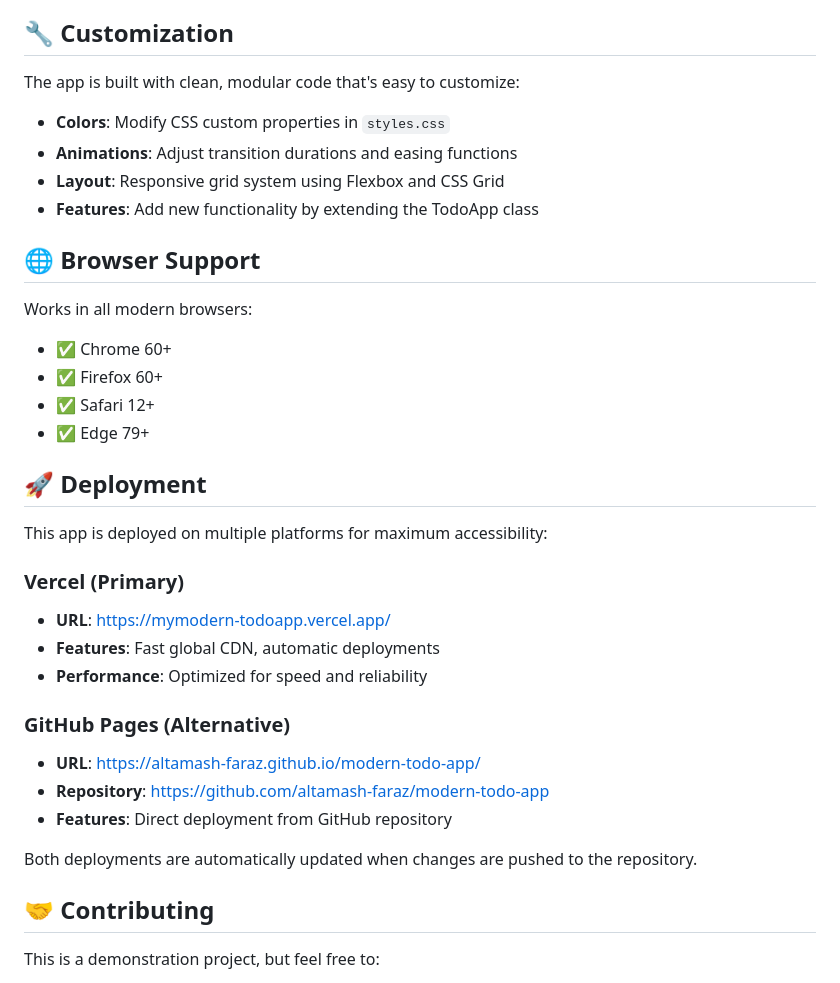
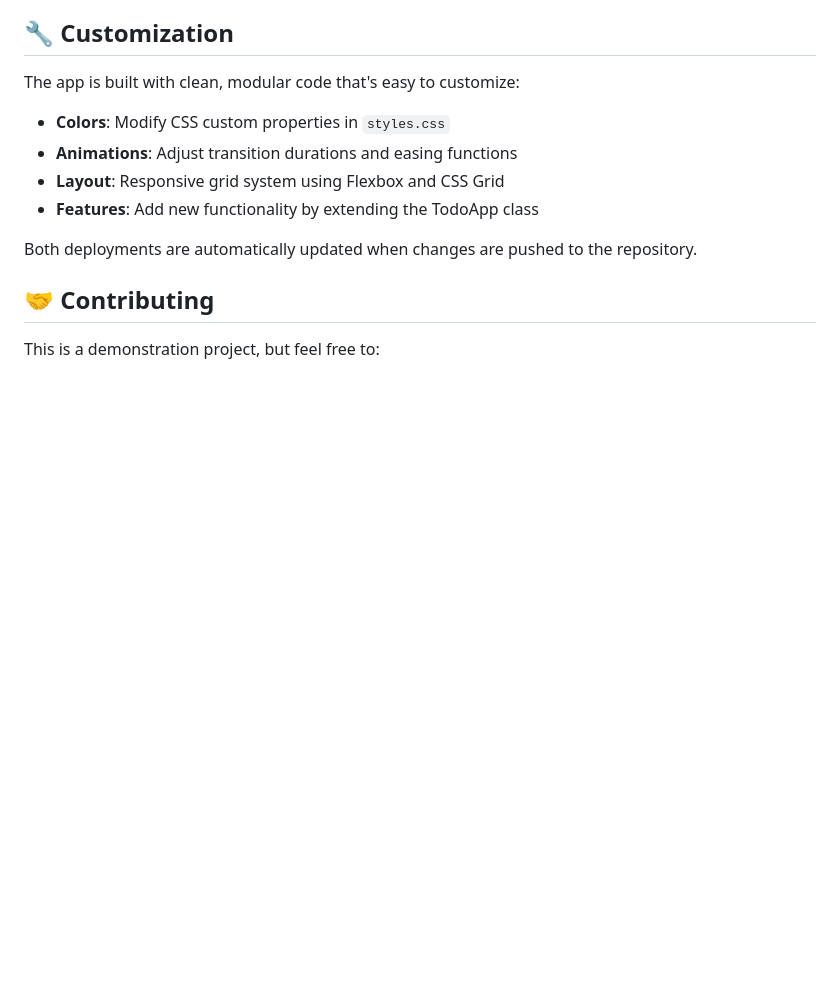
Before and after one commit to altamash-faraz/modern-todo-app, a Markdown page: README.md, the part around one of its changes. Drawn GitHub-style; blank space fills up the shorter version.

```diff
--- a/README.md
+++ b/README.md
@@ -159,28 +86,6 @@ The app is built with clean, modular code that's easy to customize:
 - **Animations**: Adjust transition durations and easing functions
 - **Layout**: Responsive grid system using Flexbox and CSS Grid
 - **Features**: Add new functionality by extending the TodoApp class
-
-## 🌐 Browser Support
-
-Works in all modern browsers:
-- ✅ Chrome 60+
-- ✅ Firefox 60+
-- ✅ Safari 12+
-- ✅ Edge 79+
-
-## 🚀 Deployment
-
-This app is deployed on multiple platforms for maximum accessibility:
-
-### Vercel (Primary)
-- **URL**: https://mymodern-todoapp.vercel.app/
-- **Features**: Fast global CDN, automatic deployments
-- **Performance**: Optimized for speed and reliability
-
-### GitHub Pages (Alternative)
-- **URL**: https://altamash-faraz.github.io/modern-todo-app/
-- **Repository**: https://github.com/altamash-faraz/modern-todo-app
-- **Features**: Direct deployment from GitHub repository
 
 Both deployments are automatically updated when changes are pushed to the repository.
 
```
Also changed, not shown: other parts of README.md (+0 -73 lines).
